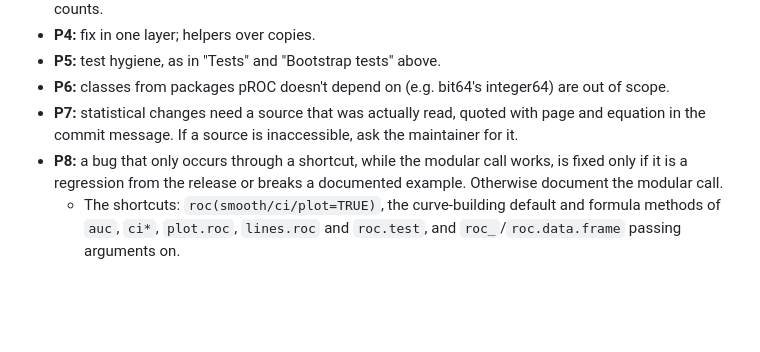
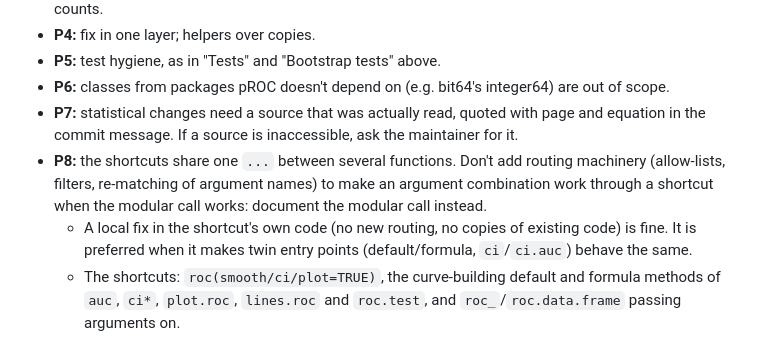
Before and after one commit to xrobin/pROC, a Markdown page: CLAUDE.md, the part around the change. Rendered like a GitHub page; blank space fills up the shorter version.

Commit message:
Make P8 in CLAUDE.md target routing machinery in the shortcuts
P8 was set in the cluster A decision to stop routing machinery in roc()'s
shared ..., which had caused regressions. As written, it also ruled out
local fixes in a shortcut's own code. It now says what to avoid, and
allows local fixes without new routing or copies, preferring those that
make twin entry points behave the same.

Co-Authored-By: Claude Opus 5.5 <noreply@anthropic.com>

```diff
--- a/CLAUDE.md
+++ b/CLAUDE.md
@@ -97,7 +97,8 @@ These rules apply to every change: bug fixes, reviews, and the bug-hunt PR (#148
 - **P5:** test hygiene, as in "Tests" and "Bootstrap tests" above.
 - **P6:** classes from packages pROC doesn't depend on (e.g. bit64's integer64) are out of scope.
 - **P7:** statistical changes need a source that was actually read, quoted with page and equation in the commit message. If a source is inaccessible, ask the maintainer for it.
-- **P8:** a bug that only occurs through a shortcut, while the modular call works, is fixed only if it is a regression from the release or breaks a documented example. Otherwise document the modular call.
+- **P8:** the shortcuts share one `...` between several functions. Don't add routing machinery (allow-lists, filters, re-matching of argument names) to make an argument combination work through a shortcut when the modular call works: document the modular call instead.
+  - A local fix in the shortcut's own code (no new routing, no copies of existing code) is fine. It is preferred when it makes twin entry points (default/formula, `ci`/`ci.auc`) behave the same.
   - The shortcuts: `roc(smooth/ci/plot=TRUE)`, the curve-building default and formula methods of `auc`, `ci*`, `plot.roc`, `lines.roc` and `roc.test`, and `roc_`/`roc.data.frame` passing arguments on.
 
 ### Arguments and behaviour
```
